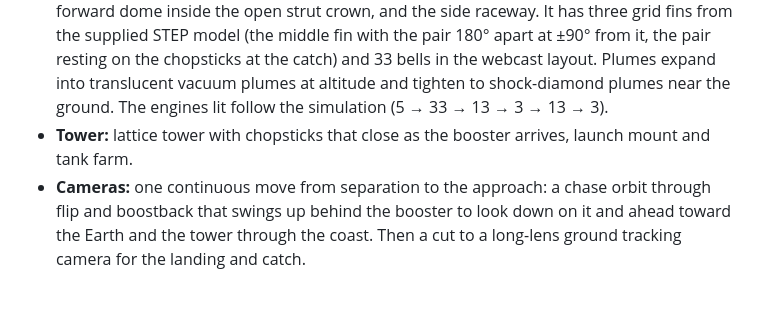
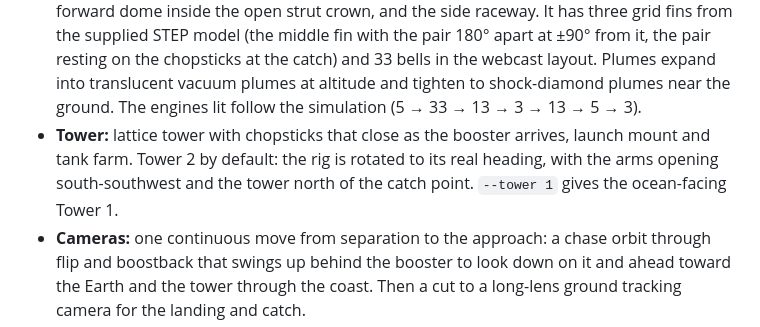
Before and after one commit to Hypnotic008/CatchSim, a Markdown page: README.md, the part around one of its changes. Rendered like a GitHub page; blank space fills up the shorter version.

```diff
--- a/README.md
+++ b/README.md
@@ -175,9 +175,12 @@ in headless Chromium, frame by frame, then encodes the frames with ffmpeg:
   fin with the pair 180° apart at ±90° from it, the pair resting on the
   chopsticks at the catch) and 33 bells in the webcast layout. Plumes expand into translucent vacuum
   plumes at altitude and tighten to shock-diamond plumes near the ground.
-  The engines lit follow the simulation (5 → 33 → 13 → 3 → 13 → 3).
+  The engines lit follow the simulation (5 → 33 → 13 → 3 → 13 → 5 → 3).
 - **Tower:** lattice tower with chopsticks that close as the booster
-  arrives, launch mount and tank farm.
+  arrives, launch mount and tank farm. Tower 2 by default: the rig is
+  rotated to its real heading, with the arms opening south-southwest and
+  the tower north of the catch point. `--tower 1` gives the ocean-facing
+  Tower 1.
 - **Cameras:** one continuous move from separation to the approach: a chase
   orbit through flip and boostback that swings up behind the booster to
   look down on it and ahead toward the Earth and the tower through the coast.
```
Also changed, not shown: other parts of README.md (+22 -1 lines), SOLUTION.md (+1 -1 lines), figs/landing_detail.png, figs/mission_overview.png, 14 other files.
